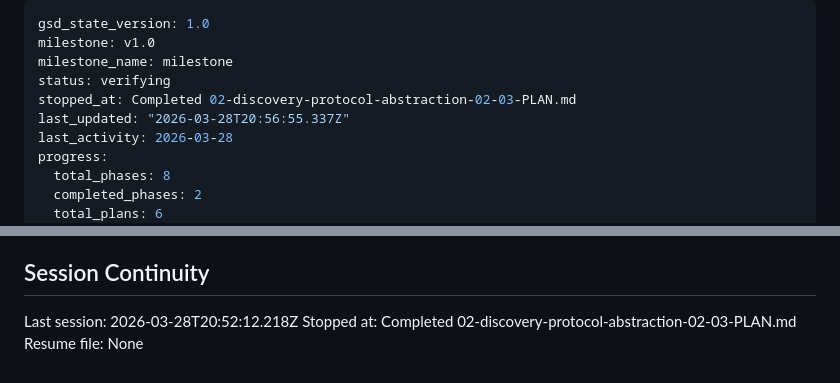
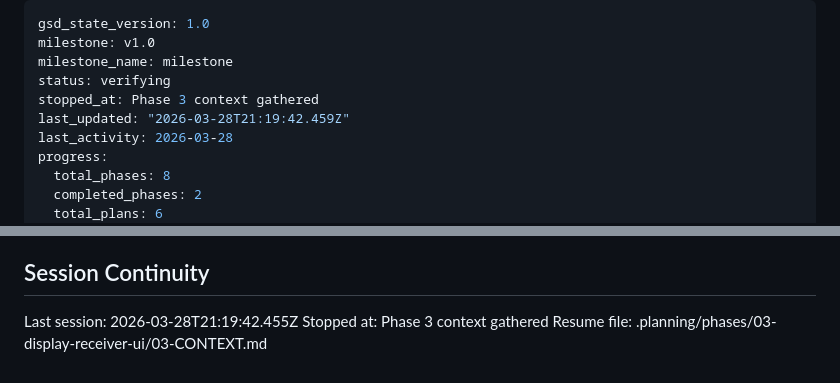
Before and after one commit to zitlem/AirShow, a Markdown page: .planning/STATE.md, 2 parts joined by grey strips. GitHub-like rendering.

Commit message:
docs(state): record phase 3 context session

```diff
--- a/.planning/STATE.md
+++ b/.planning/STATE.md
@@ -3,8 +3,8 @@ gsd_state_version: 1.0
 milestone: v1.0
 milestone_name: milestone
 status: verifying
-stopped_at: Completed 02-discovery-protocol-abstraction-02-03-PLAN.md
-last_updated: "2026-03-28T20:56:55.337Z"
+stopped_at: Phase 3 context gathered
+last_updated: "2026-03-28T21:19:42.459Z"
 last_activity: 2026-03-28
 progress:
   total_phases: 8
@@ -100,6 +100,6 @@ None yet.
 
 ## Session Continuity
 
-Last session: 2026-03-28T20:52:12.218Z
-Stopped at: Completed 02-discovery-protocol-abstraction-02-03-PLAN.md
-Resume file: None
+Last session: 2026-03-28T21:19:42.455Z
+Stopped at: Phase 3 context gathered
+Resume file: .planning/phases/03-display-receiver-ui/03-CONTEXT.md
```
